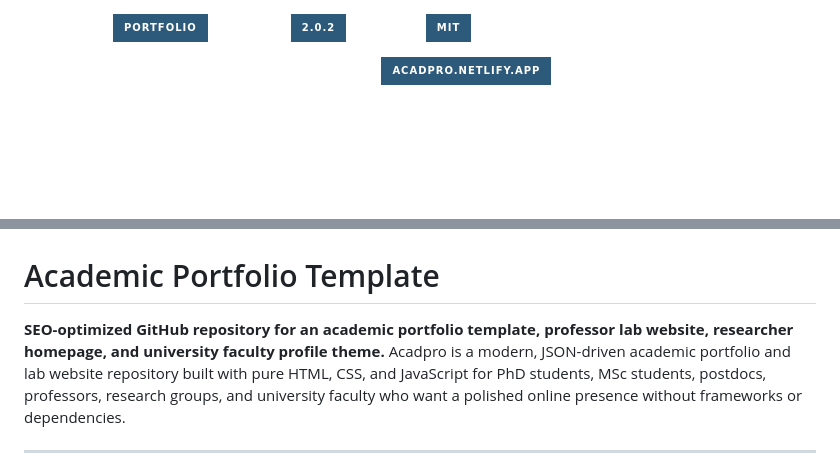
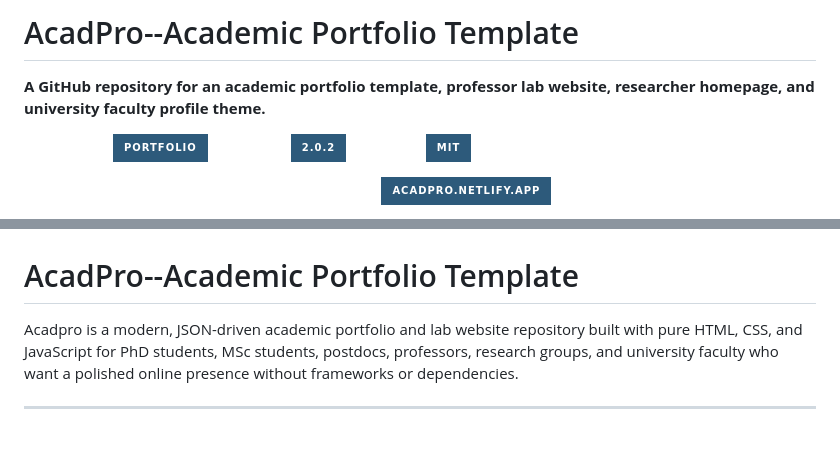
Before and after one commit to riponcm/acadpro, a Markdown page: README.md, 2 parts joined by grey strips. GitHub-like rendering; badges without logos; blank space fills up the shorter version.

```diff
--- a/README.md
+++ b/README.md
@@ -1,3 +1,6 @@
+# AcadPro--Academic Portfolio Template
+**A GitHub repository for an academic portfolio template, professor lab website, researcher homepage, and university faculty profile theme.**
+
 ![Acadpro Academic Portfolio](https://img.shields.io/badge/Academic-Portfolio-2d5a7b?style=for-the-badge&labelColor=ffffff) ![Version 2.0.2](https://img.shields.io/badge/Version-2.0.2-2d5a7b?style=for-the-badge&labelColor=ffffff) ![License](https://img.shields.io/badge/License-MIT-2d5a7b?style=for-the-badge&labelColor=ffffff)
 
 
@@ -11,9 +14,9 @@
 
 ![Hero Section](screenshots/hero.png)
 
-# Academic Portfolio Template
+# AcadPro--Academic Portfolio Template
 
-**SEO-optimized GitHub repository for an academic portfolio template, professor lab website, researcher homepage, and university faculty profile theme.**
+
 Acadpro is a modern, JSON-driven academic portfolio and lab website repository built with pure HTML, CSS, and JavaScript for PhD students, MSc students, postdocs, professors, research groups, and university faculty who want a polished online presence without frameworks or dependencies.
 
 ---
```
